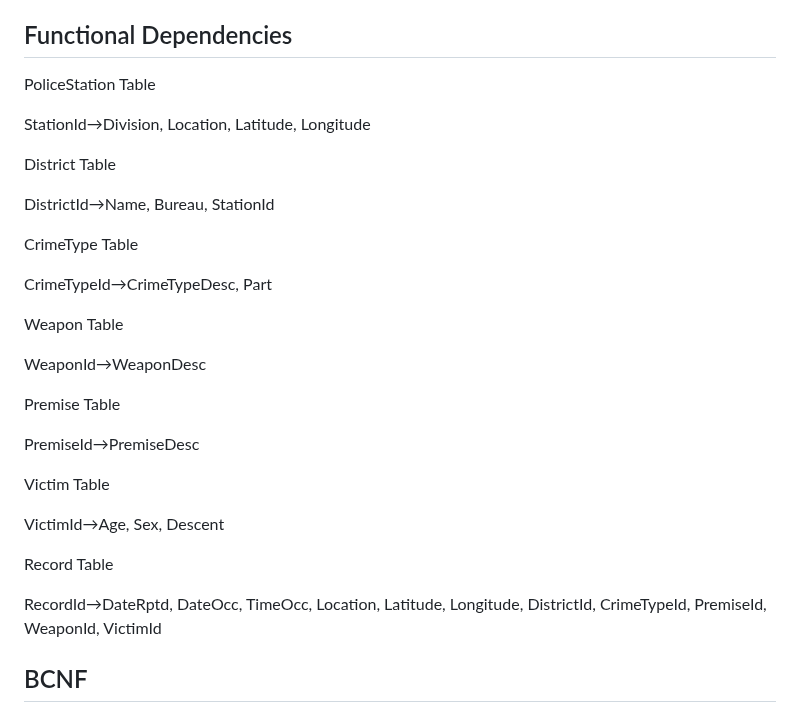
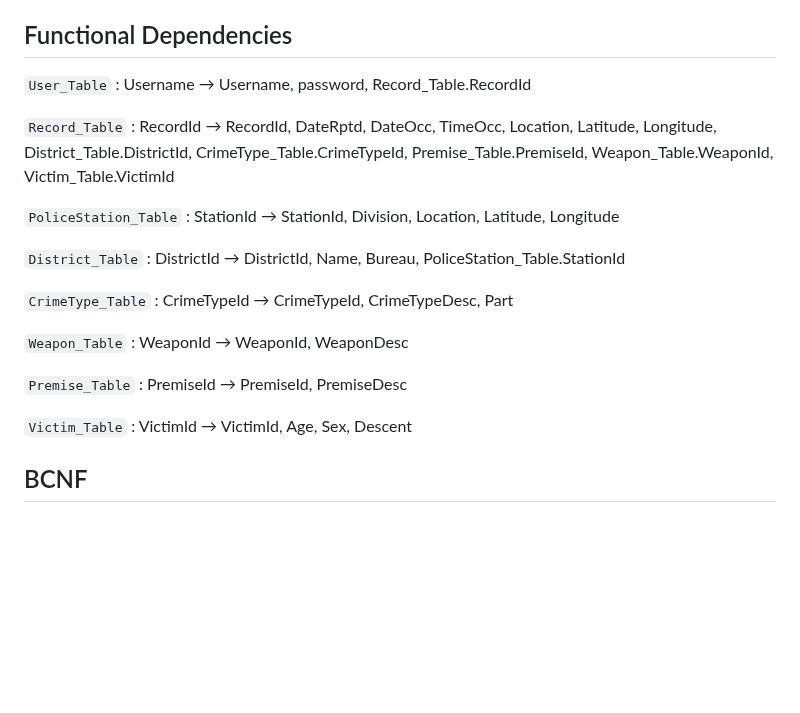
Before and after one commit to cs411-alawini/Los-Angeles-Crime-Data-Analysis, a Markdown page: doc/Database Design/Design Document.md, the part around the change. Drawn GitHub-style; blank space fills up the shorter version.

```diff
--- a/doc/Database Design/Design Document.md
+++ b/doc/Database Design/Design Document.md
@@ -85,34 +85,22 @@ VictimId: INT [FK to Victim.VictimId]
 )
 
 ## Functional Dependencies
+`User_Table` : Username → Username, password, Record_Table.RecordId
 
-PoliceStation Table
+`Record_Table` : RecordId → RecordId, DateRptd, DateOcc, TimeOcc, Location, Latitude, Longitude, District_Table.DistrictId, CrimeType_Table.CrimeTypeId, Premise_Table.PremiseId, Weapon_Table.WeaponId, Victim_Table.VictimId
 
-StationId→Division, Location, Latitude, Longitude
+`PoliceStation_Table` : StationId → StationId, Division, Location, Latitude, Longitude
 
-District Table
+`District_Table` : DistrictId → DistrictId, Name, Bureau, PoliceStation_Table.StationId
 
-DistrictId→Name, Bureau, StationId
+`CrimeType_Table` : CrimeTypeId → CrimeTypeId, CrimeTypeDesc, Part
 
-CrimeType Table
+`Weapon_Table` : WeaponId → WeaponId, WeaponDesc
 
-CrimeTypeId→CrimeTypeDesc, Part
+`Premise_Table` : PremiseId → PremiseId, PremiseDesc
 
-Weapon Table
+`Victim_Table` : VictimId → VictimId, Age, Sex, Descent
 
-WeaponId→WeaponDesc
-
-Premise Table
-
-PremiseId→PremiseDesc
-
-Victim Table
-
-VictimId→Age, Sex, Descent
-
-Record Table
-
-RecordId→DateRptd, DateOcc, TimeOcc, Location, Latitude, Longitude, DistrictId, CrimeTypeId, PremiseId, WeaponId, VictimId
 
 ## BCNF
 
```
